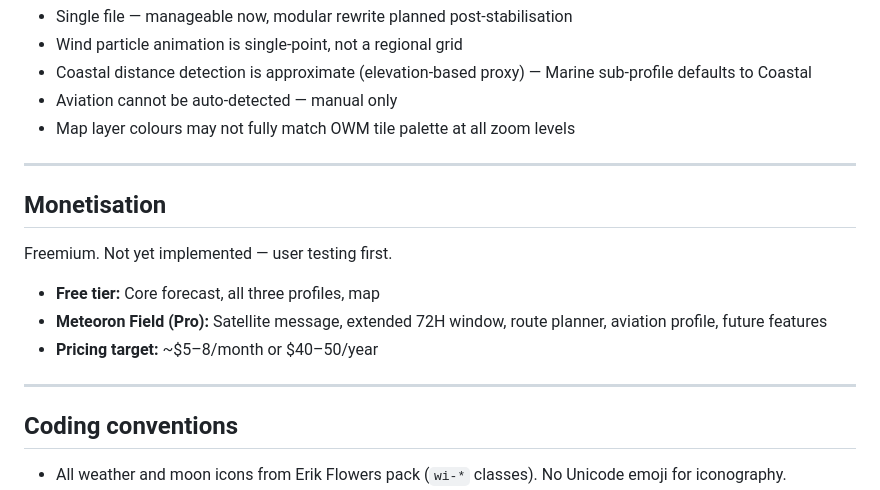
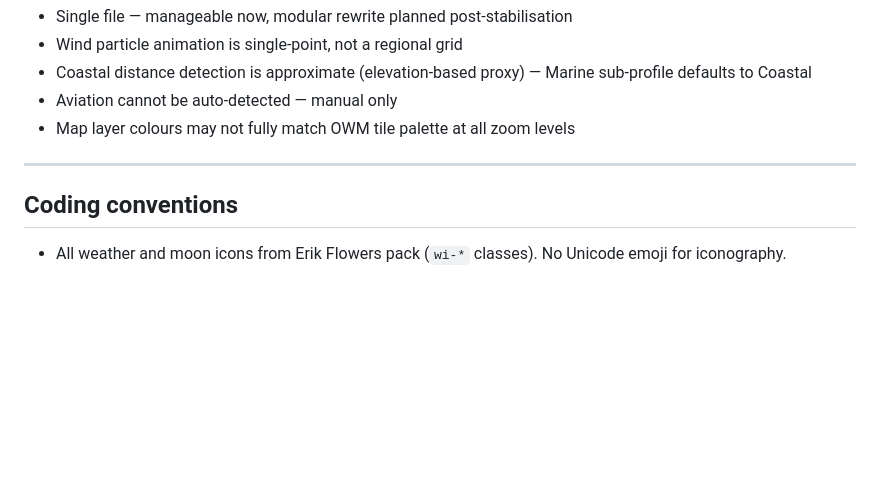
Before and after one commit to crokano-blip/meteoronweather, a Markdown page: README.md, the part around the change. Rendered like a GitHub page; blank space fills up the shorter version.

```diff
--- a/README.md
+++ b/README.md
@@ -155,16 +155,6 @@ Message Key legend — collapsible, downloadable as .txt.
 
 ---
 
-## Monetisation
-
-Freemium. Not yet implemented — user testing first.
-
-- **Free tier:** Core forecast, all three profiles, map
-- **Meteoron Field (Pro):** Satellite message, extended 72H window, route planner, aviation profile, future features
-- **Pricing target:** ~$5–8/month or $40–50/year
-
----
-
 ## Coding conventions
 
 - All weather and moon icons from Erik Flowers pack (`wi-*` classes). No Unicode emoji for iconography.
```
